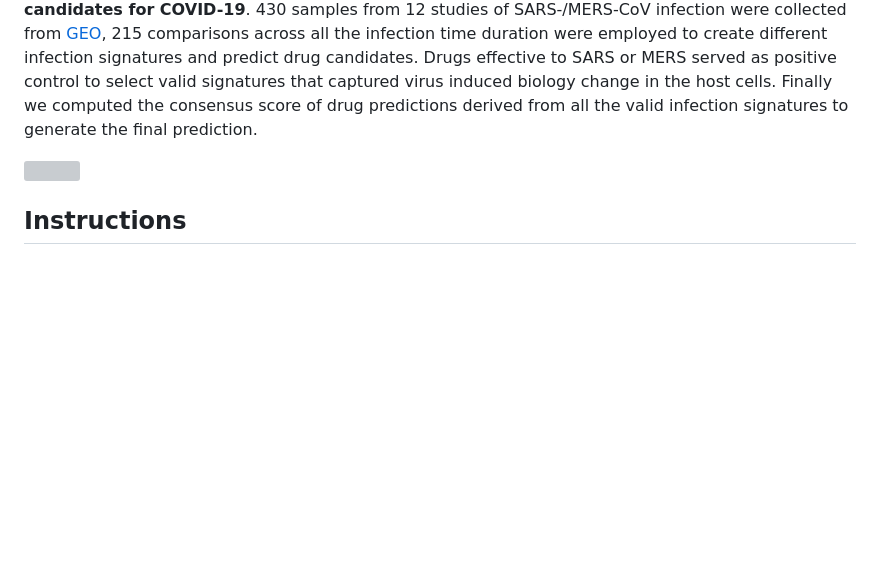
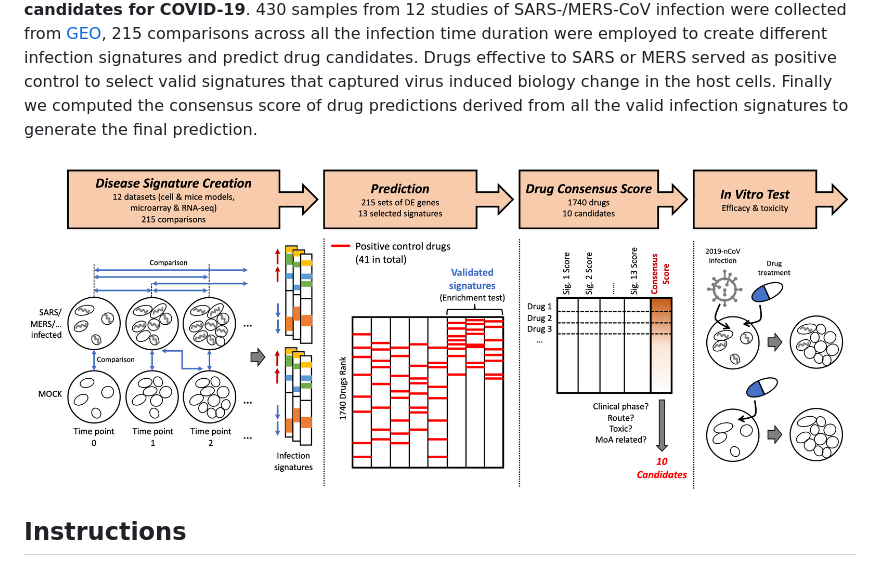
Before and after one commit to Bin-Chen-Lab/wars, a Markdown page: readme.md, the part around the change. GitHub-like rendering; pictures changed too: framework.png (added); blank space fills up the shorter version; grey boxes are pictures that could not be loaded.

Commit message:
framework figure

```diff
--- a/readme.md
+++ b/readme.md
@@ -3,7 +3,7 @@
 ## Abstract
 Repurposing existing drugs is a timely option to cope with COVID-19. We sought to target infection-induced genes in the host cells, hoping to mitigate disease progression and alleviate symptoms. Based on our previous experience that reversal of gene expression (namely **sRGES**) correlates to drug efficacy, we utilized **a systems-based approach that employs gene expression profiles of SARS-/MERS-CoV infected samples** (as COVID-19 samples not available at the time of writing) **and drug-induced gene expression profiles from cell lines to discover new thereapeutic candidates for COVID-19**. 430 samples from 12 studies of SARS-/MERS-CoV infection were collected from [GEO](https://www.ncbi.nlm.nih.gov/geo/), 215 comparisons across all the infection time duration were employed to create different infection signatures and predict drug candidates. Drugs effective to SARS or MERS served as positive control to select valid signatures that captured virus induced biology change in the host cells. Finally we computed the consensus score of drug predictions derived from all the valid infection signatures to generate the final prediction.
 
-![](Figure_1.png)
+![](framework.png)
 
 ## Instructions
 
```
Also changed, not shown: 1 other file.
